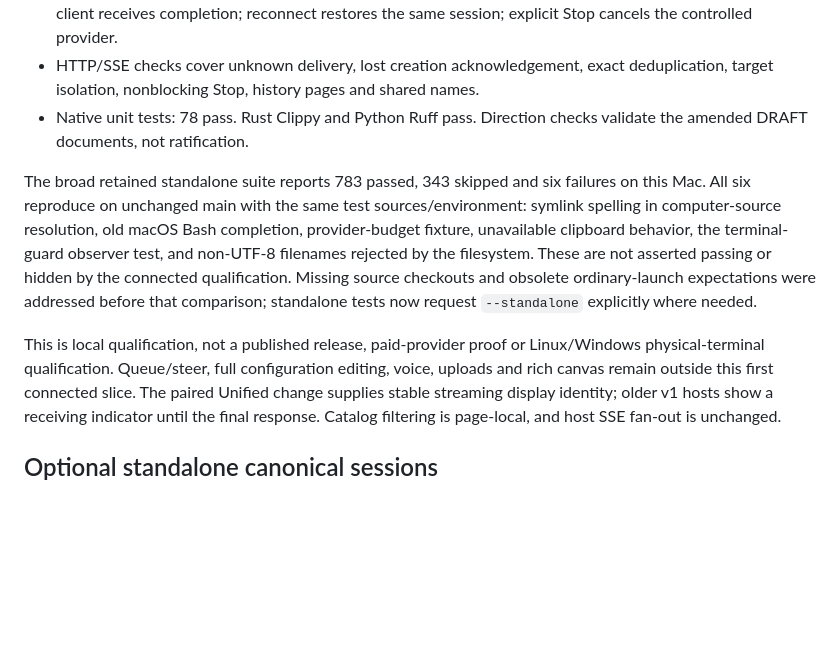
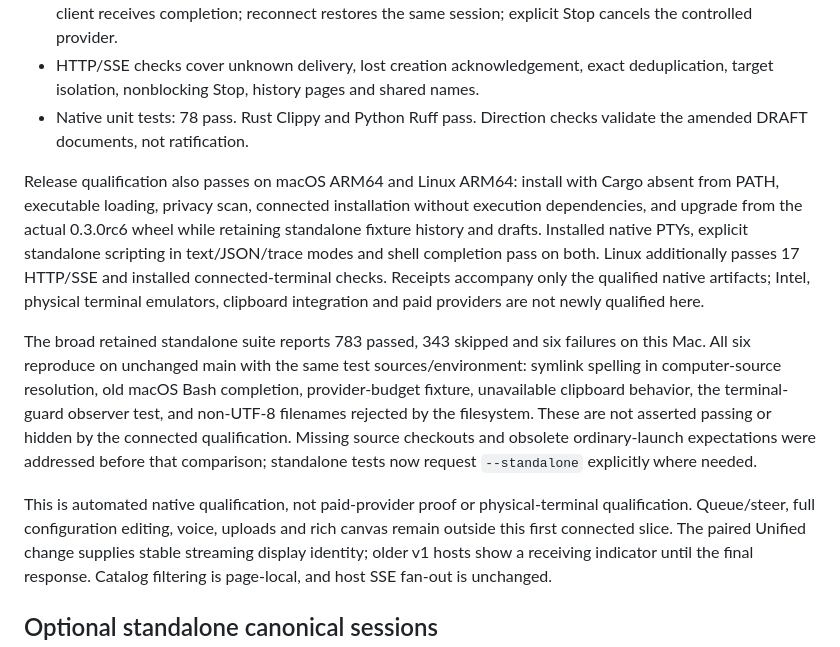
Before and after one commit to microsoft/amplifier-app-tui, a Markdown page: notes/ACCEPTANCE.md, the part around the change. Drawn GitHub-style; blank space fills up the shorter version.

Commit message:
Record qualified connected client release scope and install guidance

```diff
--- a/notes/ACCEPTANCE.md
+++ b/notes/ACCEPTANCE.md
@@ -20,6 +20,15 @@ synthetic data and an explicitly labelled provider, not personal conversations:
 - Native unit tests: 78 pass. Rust Clippy and Python Ruff pass. Direction checks
   validate the amended DRAFT documents, not ratification.
 
+Release qualification also passes on macOS ARM64 and Linux ARM64: install with
+Cargo absent from PATH, executable loading, privacy scan, connected installation
+without execution dependencies, and upgrade from the actual 0.3.0rc6 wheel while
+retaining standalone fixture history and drafts. Installed native PTYs, explicit
+standalone scripting in text/JSON/trace modes and shell completion pass on both.
+Linux additionally passes 17 HTTP/SSE and installed connected-terminal checks.
+Receipts accompany only the qualified native artifacts; Intel, physical terminal
+emulators, clipboard integration and paid providers are not newly qualified here.
+
 The broad retained standalone suite reports 783 passed, 343 skipped and six
 failures on this Mac. All six reproduce on unchanged main with the same test
 sources/environment: symlink spelling in computer-source resolution, old macOS
@@ -29,8 +38,8 @@ These are not asserted passing or hidden by the connected qualification. Missing
 source checkouts and obsolete ordinary-launch expectations were addressed before
 that comparison; standalone tests now request `--standalone` explicitly where needed.
 
-This is local qualification, not a published release, paid-provider proof or
-Linux/Windows physical-terminal qualification. Queue/steer, full configuration
+This is automated native qualification, not paid-provider proof or
+physical-terminal qualification. Queue/steer, full configuration
 editing, voice, uploads and rich canvas remain outside this first connected slice.
 The paired Unified change supplies stable streaming display identity; older
 v1 hosts show a receiving indicator until the final response. Catalog filtering
```
Also changed, not shown: notes/RELEASE-0.4.0rc1.md (added, +50 -0 lines).
